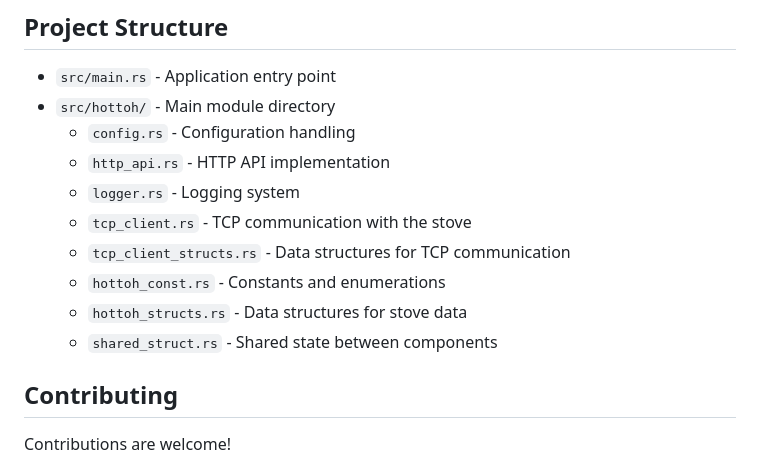
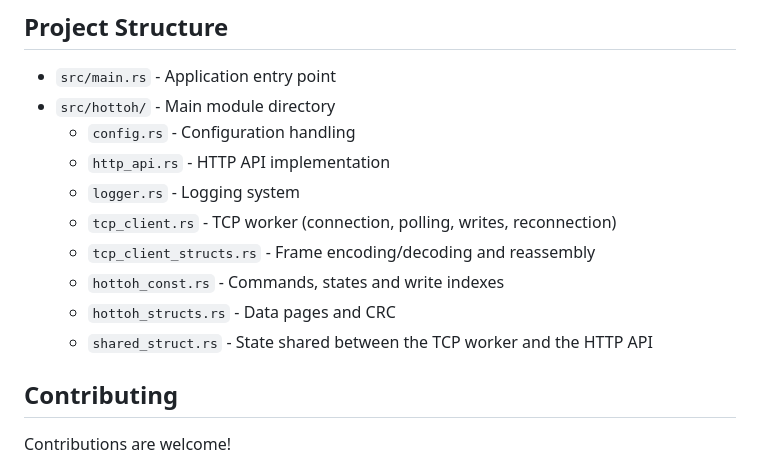
Before and after one commit to jer-nz/hottoh_api, a Markdown page: README.md, the part around one of its changes. Drawn GitHub-style.

```diff
--- a/README.md
+++ b/README.md
@@ -100,11 +138,11 @@ This provides interactive documentation for all available API endpoints.
   - `config.rs` - Configuration handling
   - `http_api.rs` - HTTP API implementation
   - `logger.rs` - Logging system
-  - `tcp_client.rs` - TCP communication with the stove
-  - `tcp_client_structs.rs` - Data structures for TCP communication
-  - `hottoh_const.rs` - Constants and enumerations
-  - `hottoh_structs.rs` - Data structures for stove data
-  - `shared_struct.rs` - Shared state between components
+  - `tcp_client.rs` - TCP worker (connection, polling, writes, reconnection)
+  - `tcp_client_structs.rs` - Frame encoding/decoding and reassembly
+  - `hottoh_const.rs` - Commands, states and write indexes
+  - `hottoh_structs.rs` - Data pages and CRC
+  - `shared_struct.rs` - State shared between the TCP worker and the HTTP API
 
 ## Contributing
 
```
Also changed, not shown: other parts of README.md (+98 -60 lines), CHANGELOG.md (added, +37 -0 lines).
